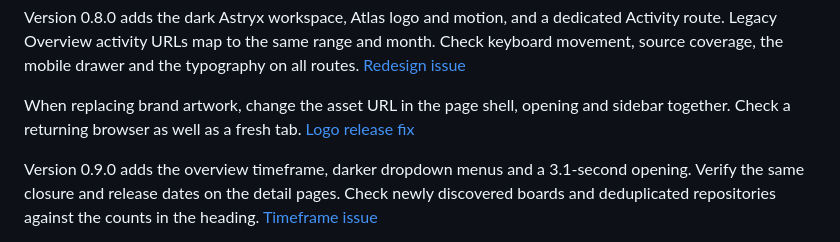
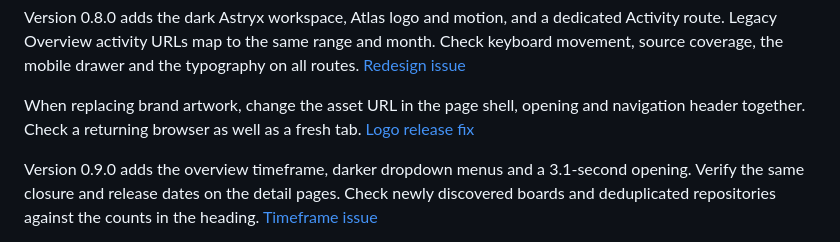
Before and after one commit to theharithsa/project-atlas, a Markdown page: skills/service-dashboard-web/continuation.md, the part around the change. Rendered like a GitHub page.

```diff
--- a/skills/service-dashboard-web/continuation.md
+++ b/skills/service-dashboard-web/continuation.md
@@ -16,7 +16,7 @@ Exercise lifetime contributions on both a short and a five-year view, then switc
 
 Version 0.8.0 adds the dark Astryx workspace, Atlas logo and motion, and a dedicated Activity route. Legacy Overview activity URLs map to the same range and month. Check keyboard movement, source coverage, the mobile drawer and the typography on all routes. [Redesign issue](https://github.com/theharithsa/project-atlas/issues/19)
 
-When replacing brand artwork, change the asset URL in the page shell, opening and sidebar together. Check a returning browser as well as a fresh tab. [Logo release fix](https://github.com/theharithsa/project-atlas/issues/21)
+When replacing brand artwork, change the asset URL in the page shell, opening and navigation header together. Check a returning browser as well as a fresh tab. [Logo release fix](https://github.com/theharithsa/project-atlas/issues/21)
 
 Version 0.9.0 adds the overview timeframe, darker dropdown menus and a 3.1-second opening. Verify the same closure and release dates on the detail pages. Check newly discovered boards and deduplicated repositories against the counts in the heading. [Timeframe issue](https://github.com/theharithsa/project-atlas/issues/23)
 
```
Also changed, not shown: docs/handbook.md (+4 -4 lines), docs/testing.md (+1 -1 lines), docs/images/overview-light.jpg, docs/images/overview.jpg, docs/images/sprint.jpg, 3 other files.
